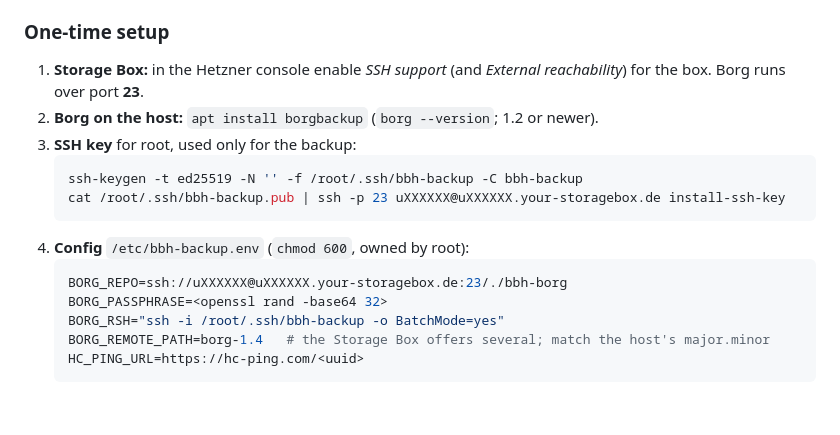
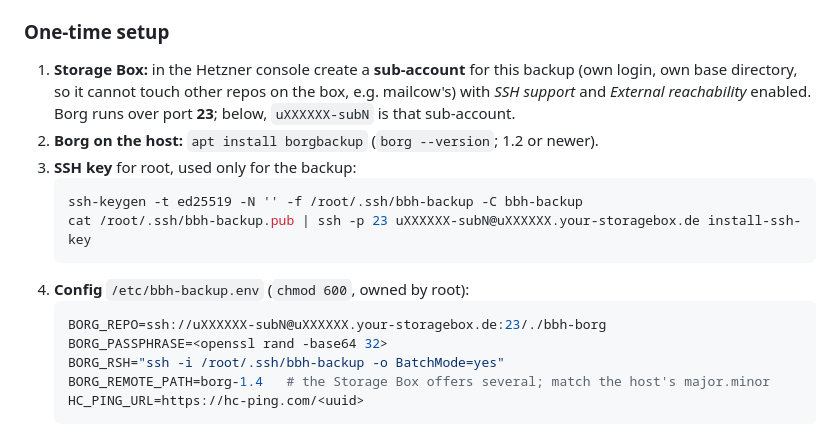
Before and after one commit to Buterland-Beckerhook/app, a Markdown page: deploy/README.md, the part around the change. GitHub-like rendering; blank space fills up the shorter version.

Commit message:
docs(deploy): use a Storage Box sub-account for the backup

````diff
--- a/deploy/README.md
+++ b/deploy/README.md
@@ -209,17 +209,19 @@ Prod with `sync-data.sh`.
 
 ### One-time setup
 
-1. **Storage Box:** in the Hetzner console enable *SSH support* (and *External
-   reachability*) for the box. Borg runs over port **23**.
+1. **Storage Box:** in the Hetzner console create a **sub-account** for this backup
+   (own login, own base directory, so it cannot touch other repos on the box, e.g.
+   mailcow's) with *SSH support* and *External reachability* enabled. Borg runs over
+   port **23**; below, `uXXXXXX-subN` is that sub-account.
 2. **Borg on the host:** `apt install borgbackup` (`borg --version`; 1.2 or newer).
 3. **SSH key** for root, used only for the backup:
    ```sh
    ssh-keygen -t ed25519 -N '' -f /root/.ssh/bbh-backup -C bbh-backup
-   cat /root/.ssh/bbh-backup.pub | ssh -p 23 uXXXXXX@uXXXXXX.your-storagebox.de install-ssh-key
+   cat /root/.ssh/bbh-backup.pub | ssh -p 23 uXXXXXX-subN@uXXXXXX.your-storagebox.de install-ssh-key
    ```
 4. **Config** `/etc/bbh-backup.env` (`chmod 600`, owned by root):
    ```sh
-   BORG_REPO=ssh://uXXXXXX@uXXXXXX.your-storagebox.de:23/./bbh-borg
+   BORG_REPO=ssh://uXXXXXX-subN@uXXXXXX.your-storagebox.de:23/./bbh-borg
    BORG_PASSPHRASE=<openssl rand -base64 32>
    BORG_RSH="ssh -i /root/.ssh/bbh-backup -o BatchMode=yes"
    BORG_REMOTE_PATH=borg-1.4   # the Storage Box offers several; match the host's major.minor
````
